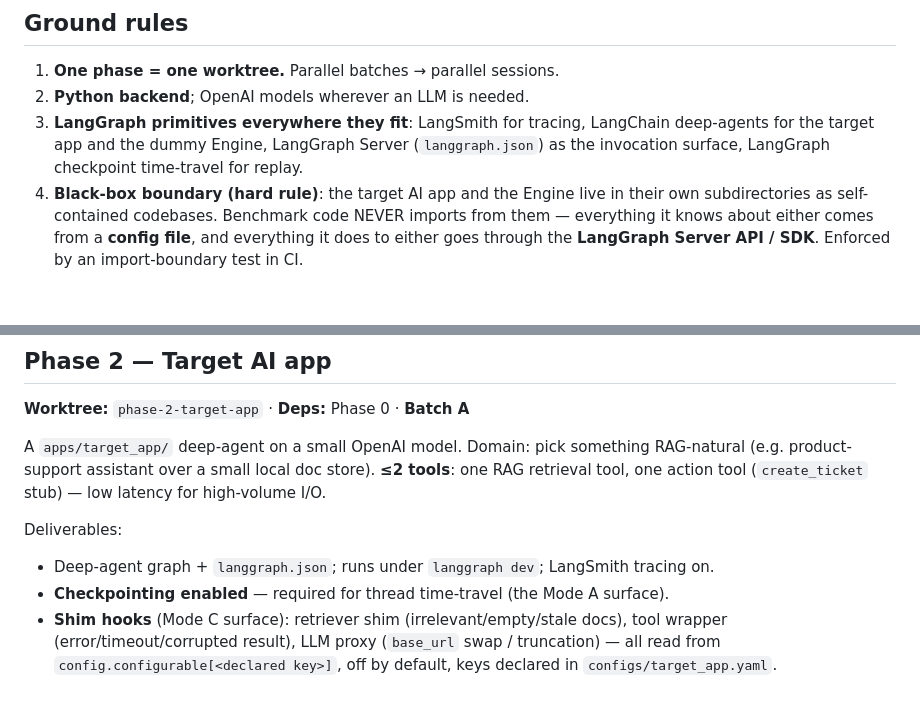
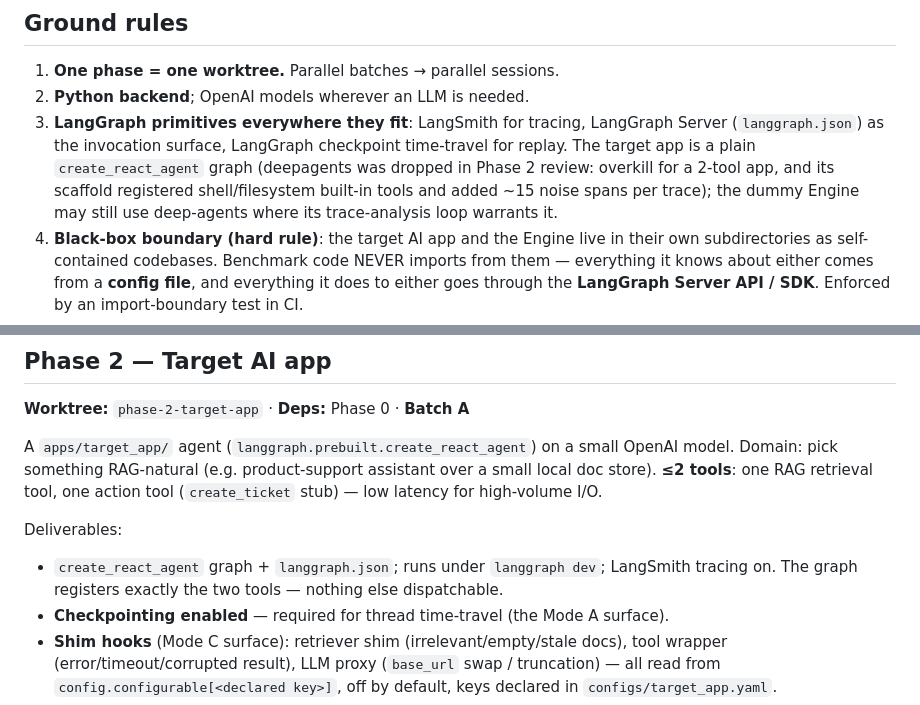
Before and after one commit to Vidhate/engine-benchmarking-system, a Markdown page: docs/execution-plan.md, 2 parts joined by grey strips. Rendered like a GitHub page; blank space fills up the shorter version.

Commit message:
docs: target app uses create_react_agent instead of deepagents
Co-Authored-By: Claude Fable 5 <noreply@anthropic.com>

```diff
--- a/docs/execution-plan.md
+++ b/docs/execution-plan.md
@@ -8,9 +8,12 @@ sessions.
 
 1. **One phase = one worktree.** Parallel batches → parallel sessions.
 2. **Python backend**; OpenAI models wherever an LLM is needed.
-3. **LangGraph primitives everywhere they fit**: LangSmith for tracing, LangChain
-   deep-agents for the target app and the dummy Engine, LangGraph Server (`langgraph.json`)
-   as the invocation surface, LangGraph checkpoint time-travel for replay.
+3. **LangGraph primitives everywhere they fit**: LangSmith for tracing, LangGraph Server
+   (`langgraph.json`) as the invocation surface, LangGraph checkpoint time-travel for
+   replay. The target app is a plain `create_react_agent` graph (deepagents was dropped in
+   Phase 2 review: overkill for a 2-tool app, and its scaffold registered shell/filesystem
+   built-in tools and added ~15 noise spans per trace); the dummy Engine may still use
+   deep-agents where its trace-analysis loop warrants it.
 4. **Black-box boundary (hard rule)**: the target AI app and the Engine live in their own
    subdirectories as self-contained codebases. Benchmark code NEVER imports from them —
    everything it knows about either comes from a **config file**, and everything it does to
@@ -177,12 +180,14 @@ Deliverables ([06-scoring.md](architecture/06-scoring.md)):
 
 **Worktree:** `phase-2-target-app` · **Deps:** Phase 0 · **Batch A**
 
-A `apps/target_app/` deep-agent on a small OpenAI model. Domain: pick something RAG-natural
-(e.g. product-support assistant over a small local doc store). **≤2 tools**: one RAG
-retrieval tool, one action tool (`create_ticket` stub) — low latency for high-volume I/O.
+A `apps/target_app/` agent (`langgraph.prebuilt.create_react_agent`) on a small OpenAI
+model. Domain: pick something RAG-natural (e.g. product-support assistant over a small
+local doc store). **≤2 tools**: one RAG retrieval tool, one action tool (`create_ticket`
+stub) — low latency for high-volume I/O.
 
 Deliverables:
-- Deep-agent graph + `langgraph.json`; runs under `langgraph dev`; LangSmith tracing on.
+- `create_react_agent` graph + `langgraph.json`; runs under `langgraph dev`; LangSmith
+  tracing on. The graph registers exactly the two tools — nothing else dispatchable.
 - **Checkpointing enabled** — required for thread time-travel (the Mode A surface).
 - **Shim hooks** (Mode C surface): retriever shim (irrelevant/empty/stale docs), tool
   wrapper (error/timeout/corrupted result), LLM proxy (`base_url` swap / truncation) — all
```
